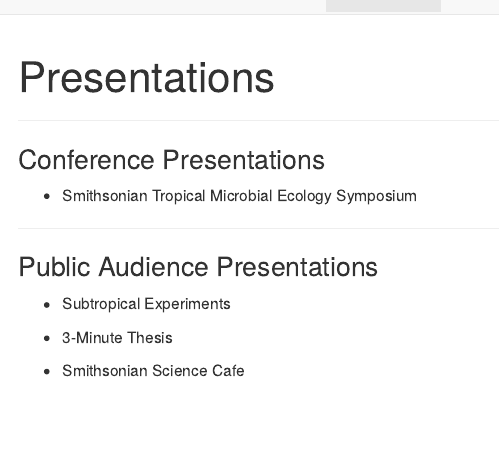
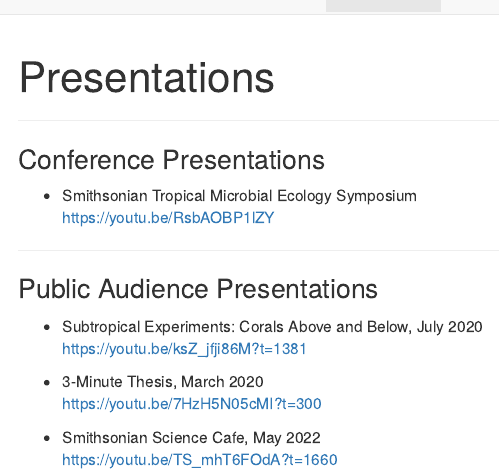
Before and after one commit to michaeltconnelly/michaeltconnelly.github.io, an R Markdown document (presentations.Rmd): the page in a window 1100 px wide, from its top. The pictures show the output file presentations.html that the author committed with the source, opened offline; library style sheets and scripts come from the installed R packages.

Commit message:
update presentations with video links

```diff
--- a/presentations.Rmd
+++ b/presentations.Rmd
@@ -10,13 +10,17 @@
 ### Conference Presentations
 
   * Smithsonian Tropical Microbial Ecology Symposium
+    https://youtu.be/RsbAOBP1lZY
 
 ***
 
 ### Public Audience Presentations
 
-  * Subtropical Experiments
+  * Subtropical Experiments: Corals Above and Below, July 2020
+    https://youtu.be/ksZ_jfji86M?t=1381
 
-  * 3-Minute Thesis
+  * 3-Minute Thesis, March 2020
+    https://youtu.be/7HzH5N05cMI?t=300
 
-  * Smithsonian Science Cafe
+  * Smithsonian Science Cafe, May 2022
+    https://youtu.be/TS_mhT6FOdA?t=1660
```
Also changed, not shown: presentations.html.
